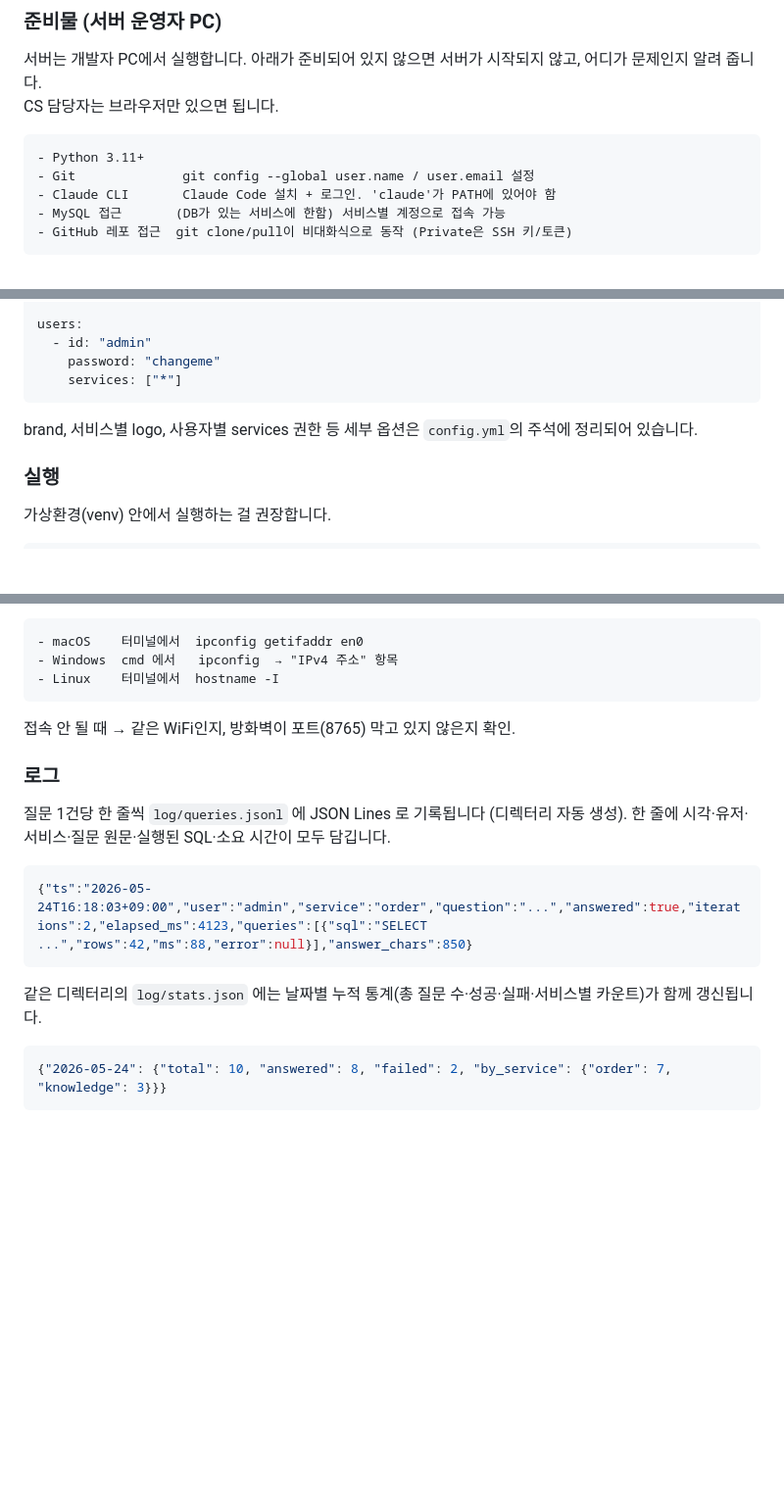
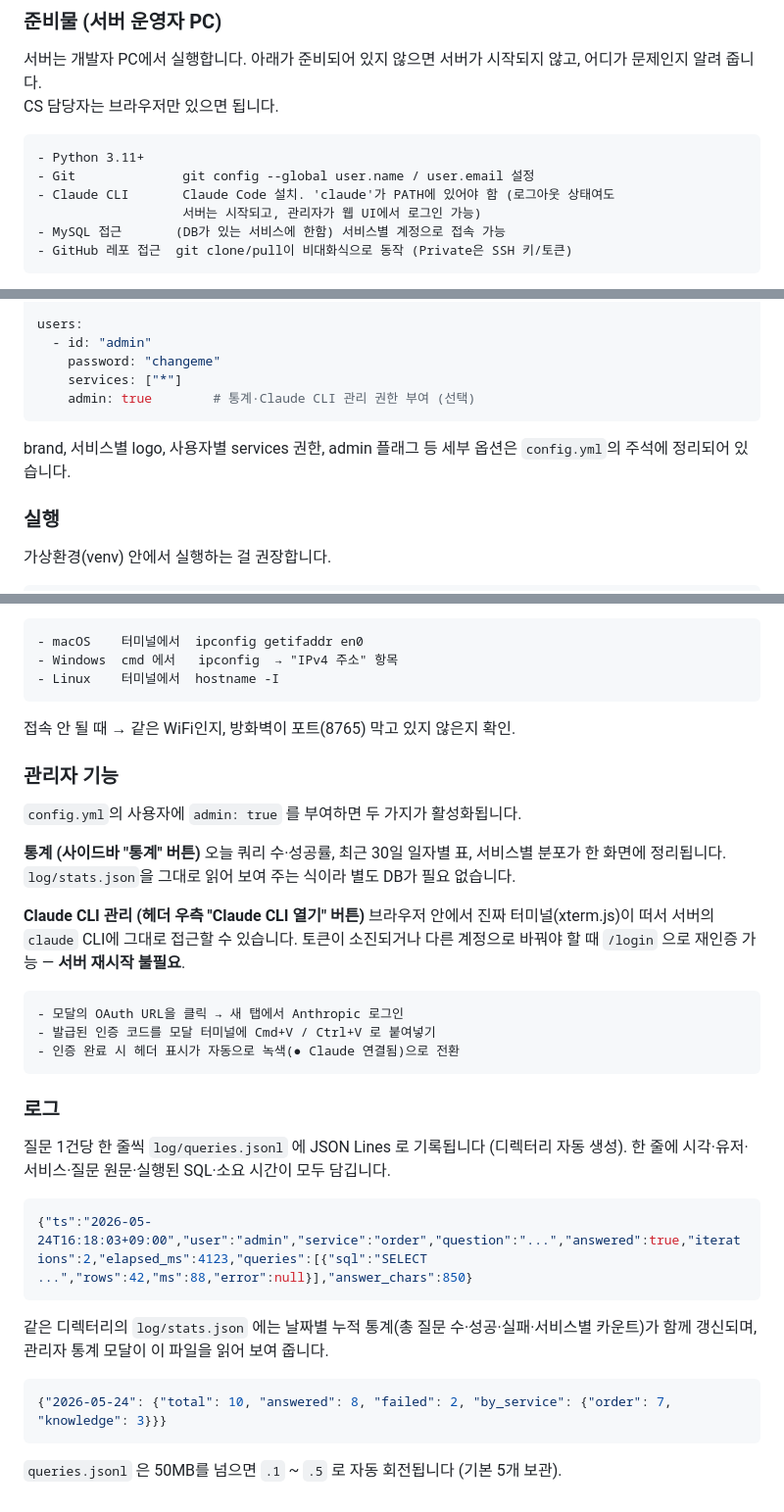
Before and after one commit to dohyeon5626/claude-cs-automation, a Markdown page: README.md, 3 parts joined by grey strips. Shown at 98% size. Drawn GitHub-style; blank space fills up the shorter version.

Commit message:
docs(README): document admin features (stats modal, Claude CLI 관리)
Reflects the v1.2 additions:
- 준비물의 Claude CLI 줄에 "로그아웃 상태여도 서버는 시작되고 웹에서 로그인 가능" 추가
- config.yml 예시의 users 항목에 admin 플래그 표시
- 새 "관리자 기능" 섹션: 통계 모달과 Claude CLI 관리(브라우저 안 xterm.js 터미널)
- 로그 섹션에 queries.jsonl 50MB 자동 회전 명시

Co-Authored-By: Claude Opus 4.7 <noreply@anthropic.com>

````diff
--- a/README.md
+++ b/README.md
@@ -42,7 +42,8 @@ CS 담당자는 브라우저만 있으면 됩니다.
 ```
 - Python 3.11+
 - Git              git config --global user.name / user.email 설정
-- Claude CLI       Claude Code 설치 + 로그인. 'claude'가 PATH에 있어야 함
+- Claude CLI       Claude Code 설치. 'claude'가 PATH에 있어야 함 (로그아웃 상태여도
+                   서버는 시작되고, 관리자가 웹 UI에서 로그인 가능)
 - MySQL 접근       (DB가 있는 서비스에 한함) 서비스별 계정으로 접속 가능
 - GitHub 레포 접근  git clone/pull이 비대화식으로 동작 (Private은 SSH 키/토큰)
 ```
@@ -82,8 +83,9 @@ users:
   - id: "admin"
     password: "changeme"
     services: ["*"]
+    admin: true        # 통계·Claude CLI 관리 권한 부여 (선택)
 ```
-brand, 서비스별 logo, 사용자별 services 권한 등 세부 옵션은 `config.yml`의 주석에 정리되어 있습니다.
+brand, 서비스별 logo, 사용자별 services 권한, admin 플래그 등 세부 옵션은 `config.yml`의 주석에 정리되어 있습니다.
 
 ### 실행
 가상환경(venv) 안에서 실행하는 걸 권장합니다.
@@ -114,12 +116,27 @@ brand, 서비스별 logo, 사용자별 services 권한 등 세부 옵션은 `con
 
 접속 안 될 때 → 같은 WiFi인지, 방화벽이 포트(8765) 막고 있지 않은지 확인.
 
+### 관리자 기능
+`config.yml`의 사용자에 `admin: true` 를 부여하면 두 가지가 활성화됩니다.
+
+**통계 (사이드바 "통계" 버튼)**
+오늘 쿼리 수·성공률, 최근 30일 일자별 표, 서비스별 분포가 한 화면에 정리됩니다. `log/stats.json`을 그대로 읽어 보여 주는 식이라 별도 DB가 필요 없습니다.
+
+**Claude CLI 관리 (헤더 우측 "Claude CLI 열기" 버튼)**
+브라우저 안에서 진짜 터미널(xterm.js)이 떠서 서버의 `claude` CLI에 그대로 접근할 수 있습니다. 토큰이 소진되거나 다른 계정으로 바꿔야 할 때 `/login` 으로 재인증 가능 — **서버 재시작 불필요**.
+```
+- 모달의 OAuth URL을 클릭 → 새 탭에서 Anthropic 로그인
+- 발급된 인증 코드를 모달 터미널에 Cmd+V / Ctrl+V 로 붙여넣기
+- 인증 완료 시 헤더 표시가 자동으로 녹색(● Claude 연결됨)으로 전환
+```
+
 ### 로그
 질문 1건당 한 줄씩 `log/queries.jsonl` 에 JSON Lines 로 기록됩니다 (디렉터리 자동 생성). 한 줄에 시각·유저·서비스·질문 원문·실행된 SQL·소요 시간이 모두 담깁니다.
 ```json
 {"ts":"2026-05-24T16:18:03+09:00","user":"admin","service":"order","question":"...","answered":true,"iterations":2,"elapsed_ms":4123,"queries":[{"sql":"SELECT ...","rows":42,"ms":88,"error":null}],"answer_chars":850}
 ```
-같은 디렉터리의 `log/stats.json` 에는 날짜별 누적 통계(총 질문 수·성공·실패·서비스별 카운트)가 함께 갱신됩니다.
+같은 디렉터리의 `log/stats.json` 에는 날짜별 누적 통계(총 질문 수·성공·실패·서비스별 카운트)가 함께 갱신되며, 관리자 통계 모달이 이 파일을 읽어 보여 줍니다.
 ```json
 {"2026-05-24": {"total": 10, "answered": 8, "failed": 2, "by_service": {"order": 7, "knowledge": 3}}}
 ```
+`queries.jsonl` 은 50MB를 넘으면 `.1` ~ `.5` 로 자동 회전됩니다 (기본 5개 보관).
````
